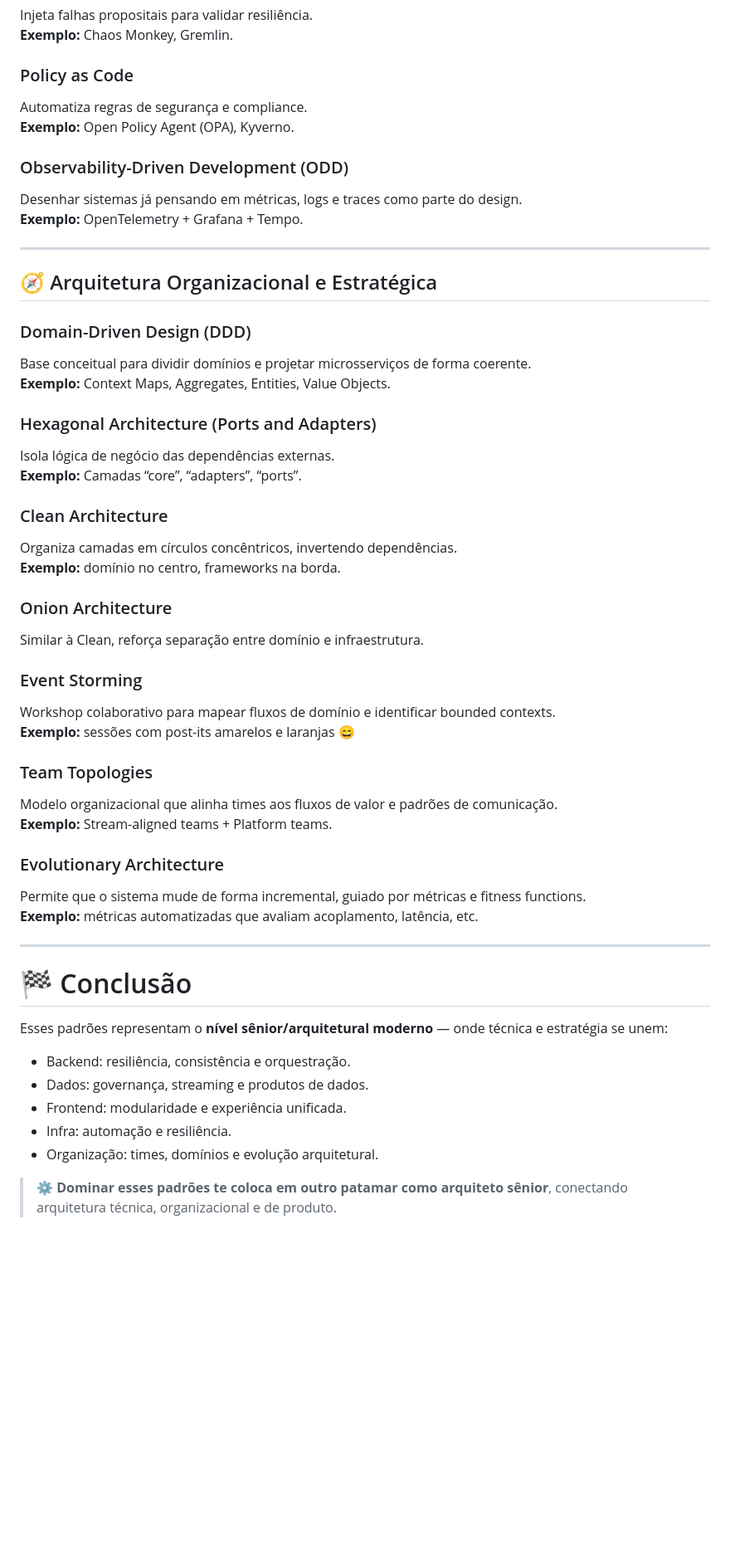
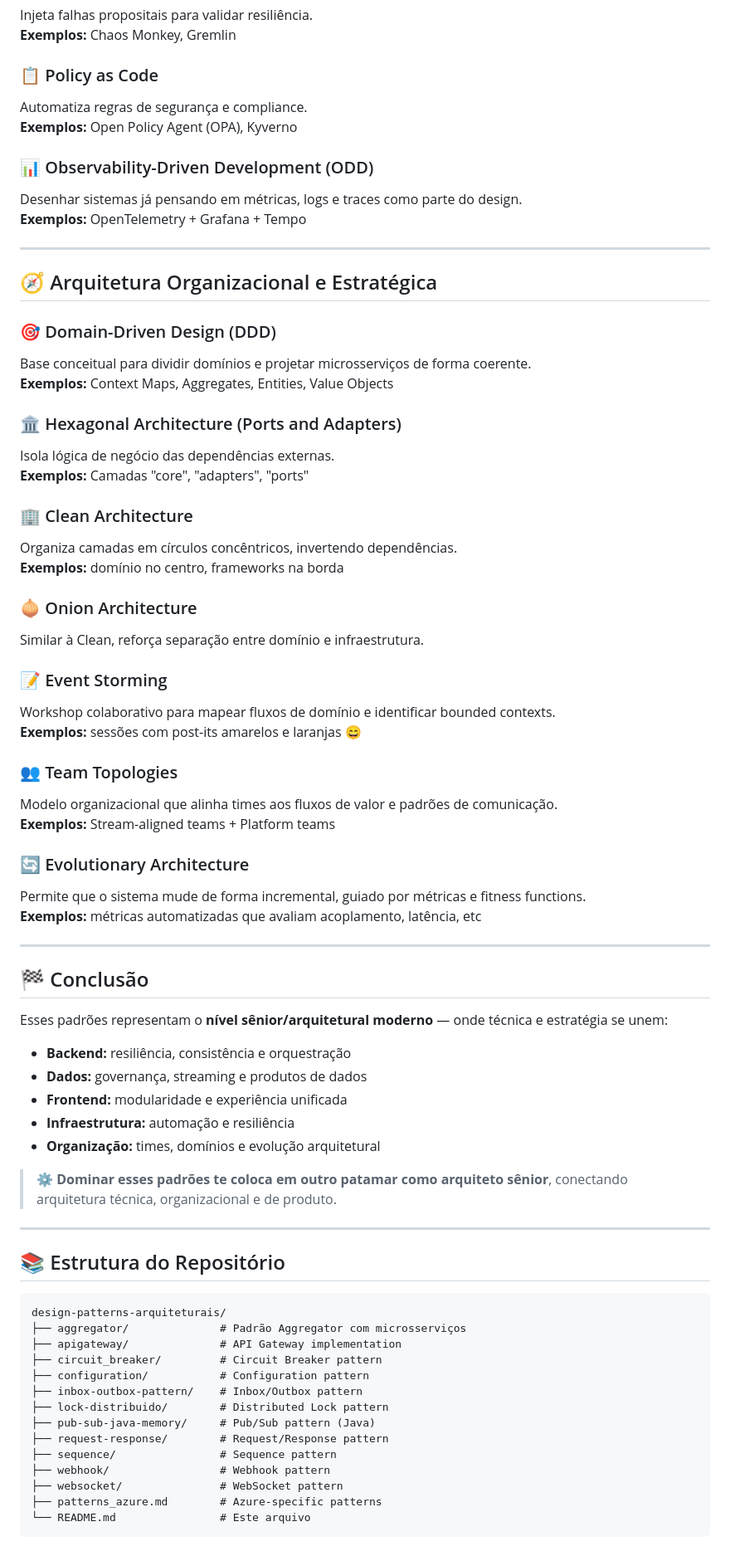
Before and after one commit to danielsmanioto/design-patterns-arquiteturais, a Markdown page: README.md, the part around one of its changes. Shown at 83% size. GitHub-like rendering; blank space fills up the shorter version.

````diff
--- a/README.md
+++ b/README.md
@@ -447,55 +381,77 @@ Infra gerenciada como código versionado.
 Injeta falhas propositais para validar resiliência.
-**Exemplo:** Chaos Monkey, Gremlin.
+**Exemplos:** Chaos Monkey, Gremlin
 
-### Policy as Code
+### 📋 Policy as Code
 Automatiza regras de segurança e compliance.
-**Exemplo:** Open Policy Agent (OPA), Kyverno.
+**Exemplos:** Open Policy Agent (OPA), Kyverno
 
-### Observability-Driven Development (ODD)
+### 📊 Observability-Driven Development (ODD)
 Desenhar sistemas já pensando em métricas, logs e traces como parte do design.
-**Exemplo:** OpenTelemetry + Grafana + Tempo.
+**Exemplos:** OpenTelemetry + Grafana + Tempo
 
 ---
 
 ## 🧭 Arquitetura Organizacional e Estratégica
 
-### Domain-Driven Design (DDD)
+### 🎯 Domain-Driven Design (DDD)
 Base conceitual para dividir domínios e projetar microsserviços de forma coerente.
-**Exemplo:** Context Maps, Aggregates, Entities, Value Objects.
+**Exemplos:** Context Maps, Aggregates, Entities, Value Objects
 
-### Hexagonal Architecture (Ports and Adapters)
+### 🏛️ Hexagonal Architecture (Ports and Adapters)
 Isola lógica de negócio das dependências externas.
-**Exemplo:** Camadas “core”, “adapters”, “ports”.
+**Exemplos:** Camadas "core", "adapters", "ports"
 
-### Clean Architecture
+### 🏢 Clean Architecture
 Organiza camadas em círculos concêntricos, invertendo dependências.
-**Exemplo:** domínio no centro, frameworks na borda.
+**Exemplos:** domínio no centro, frameworks na borda
 
-### Onion Architecture
+### 🧅 Onion Architecture
 Similar à Clean, reforça separação entre domínio e infraestrutura.
 
-### Event Storming
+### 📝 Event Storming
 Workshop colaborativo para mapear fluxos de domínio e identificar bounded contexts.
-**Exemplo:** sessões com post-its amarelos e laranjas 😄
+**Exemplos:** sessões com post-its amarelos e laranjas 😄
 
-### Team Topologies
+### 👥 Team Topologies
 Modelo organizacional que alinha times aos fluxos de valor e padrões de comunicação.
-**Exemplo:** Stream-aligned teams + Platform teams.
+**Exemplos:** Stream-aligned teams + Platform teams
 
-### Evolutionary Architecture
+### 🔄 Evolutionary Architecture
 Permite que o sistema mude de forma incremental, guiado por métricas e fitness functions.
-**Exemplo:** métricas automatizadas que avaliam acoplamento, latência, etc.
+**Exemplos:** métricas automatizadas que avaliam acoplamento, latência, etc
 
 ---
 
-# 🏁 Conclusão
+## 🏁 Conclusão
 
 Esses padrões representam o **nível sênior/arquitetural moderno** — onde técnica e estratégia se unem:
 
-- Backend: resiliência, consistência e orquestração.
-- Dados: governança, streaming e produtos de dados.
-- Frontend: modularidade e experiência unificada.
-- Infra: automação e resiliência.
-- Organização: times, domínios e evolução arquitetural.
+- **Backend:** resiliência, consistência e orquestração
+- **Dados:** governança, streaming e produtos de dados
+- **Frontend:** modularidade e experiência unificada
+- **Infraestrutura:** automação e resiliência
+- **Organização:** times, domínios e evolução arquitetural
 
 > ⚙️ **Dominar esses padrões te coloca em outro patamar como arquiteto sênior**, conectando arquitetura técnica, organizacional e de produto.
+
+---
+
+## 📚 Estrutura do Repositório
+
+```
+design-patterns-arquiteturais/
+├── aggregator/              # Padrão Aggregator com microsserviços
+├── apigateway/              # API Gateway implementation
+├── circuit_breaker/         # Circuit Breaker pattern
+├── configuration/           # Configuration pattern
+├── inbox-outbox-pattern/    # Inbox/Outbox pattern
+├── lock-distribuido/        # Distributed Lock pattern
+├── pub-sub-java-memory/     # Pub/Sub pattern (Java)
+├── request-response/        # Request/Response pattern
+├── sequence/                # Sequence pattern
+├── webhook/                 # Webhook pattern
+├── websocket/               # WebSocket pattern
+├── patterns_azure.md        # Azure-specific patterns
+└── README.md                # Este arquivo
+```
+
````
Also changed, not shown: other parts of README.md (+312 -361 lines).
